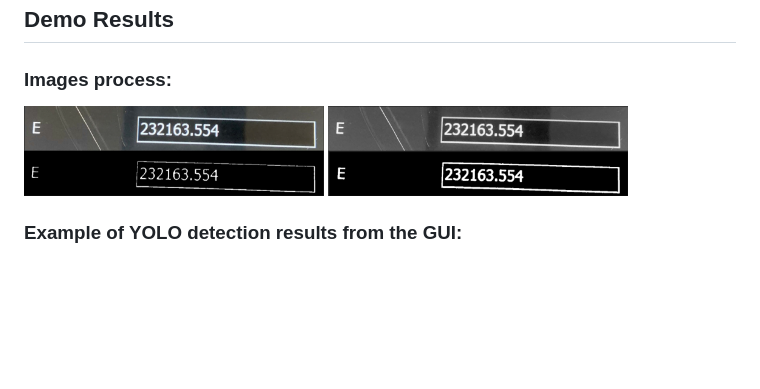
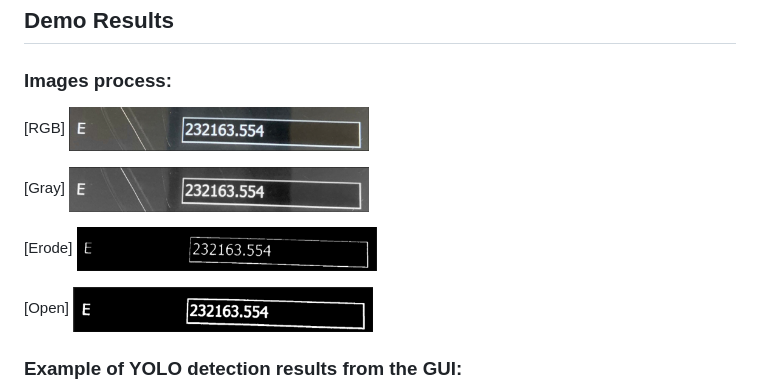
Before and after one commit to LeeYuChS/Sitepoint-Dection, a Markdown page: README.md, the part around the change. Rendered like a GitHub page; blank space fills up the shorter version.

Commit message:
update ocr result

```diff
--- a/README.md
+++ b/README.md
@@ -160,12 +160,16 @@ NEZYOLO-main/
 
 ### Images process:
 
+[RGB]
 <img src="image_process_RGB.png" alt="Original image" width="300">
 
+[Gray]
 <img src="image_process_Gray.png" alt="Gray" width="300">
 
+[Erode]
 <img src="image_process_Erode.png" alt="Erode process" width="300">
 
+[Open]
 <img src="image_process_Open.png" alt="Open process" width="300">
 
 
```
